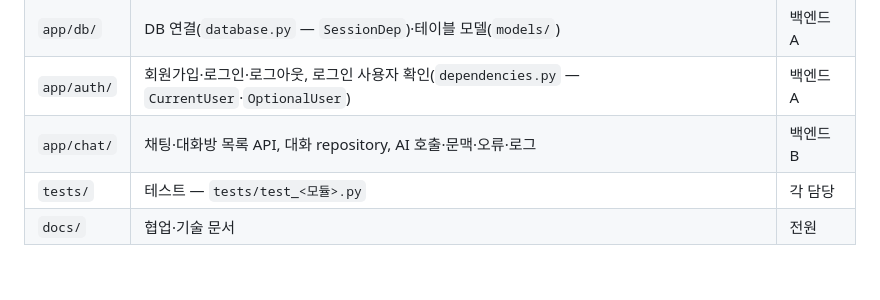
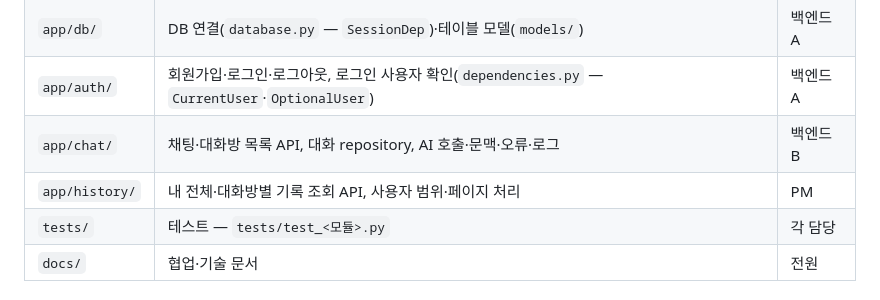
Before and after one commit to cdsy-b7-1-chatbot/web-ai-chatbot, a Markdown page: docs/CONTRIBUTING.md, the part around the change. Rendered like a GitHub page.

```diff
--- a/docs/CONTRIBUTING.md
+++ b/docs/CONTRIBUTING.md
@@ -41,6 +41,7 @@ feature/ai-chat ──PR──┘   (기능이 하나씩 쌓임)
 | `app/db/` | DB 연결(`database.py` — `SessionDep`)·테이블 모델(`models/`) | 백엔드 A |
 | `app/auth/` | 회원가입·로그인·로그아웃, 로그인 사용자 확인(`dependencies.py` — `CurrentUser`·`OptionalUser`) | 백엔드 A |
 | `app/chat/` | 채팅·대화방 목록 API, 대화 repository, AI 호출·문맥·오류·로그 | 백엔드 B |
+| `app/history/` | 내 전체·대화방별 기록 조회 API, 사용자 범위·페이지 처리 | PM |
 | `tests/` | 테스트 — `tests/test_<모듈>.py` | 각 담당 |
 | `docs/` | 협업·기술 문서 | 전원 |
 
```
Also changed, not shown: README.md (+8 -3 lines), docs/history.md (added, +93 -0 lines).
